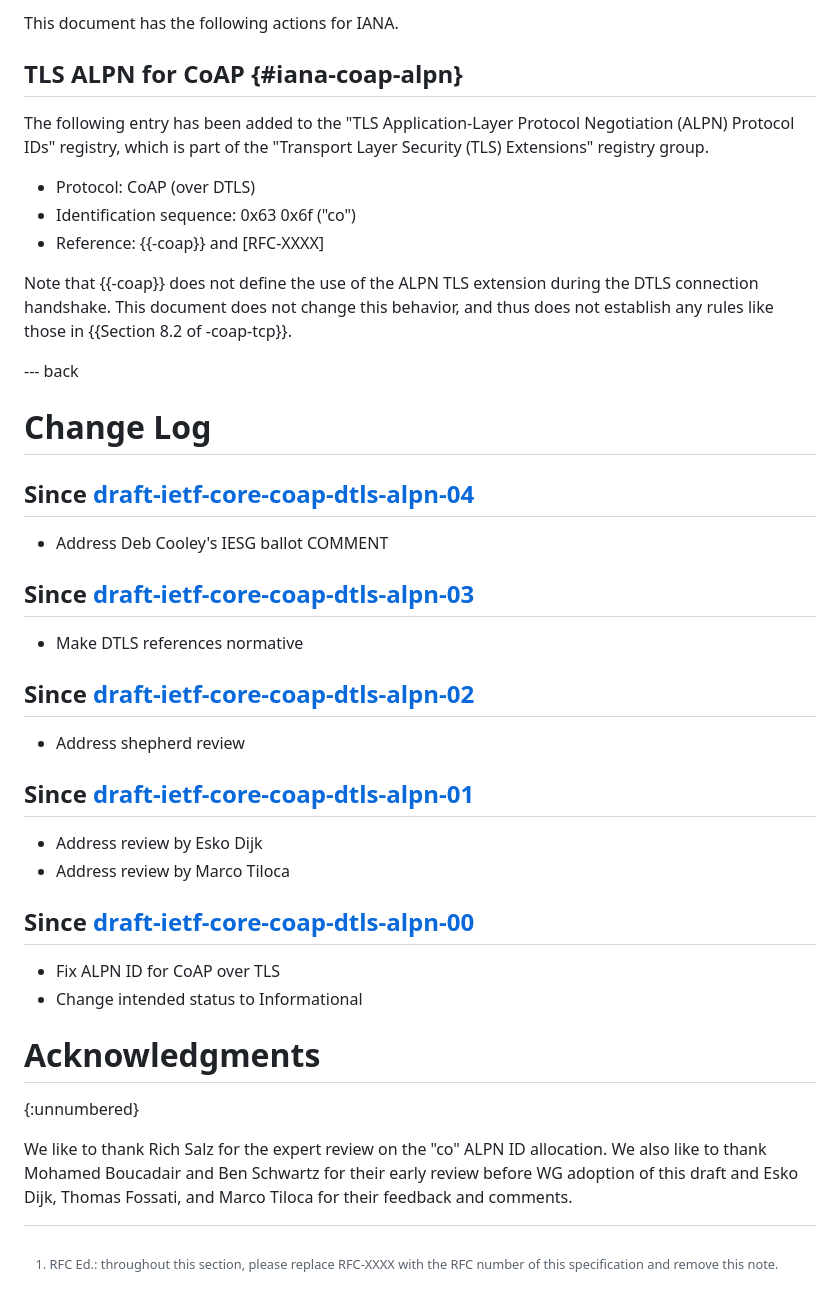
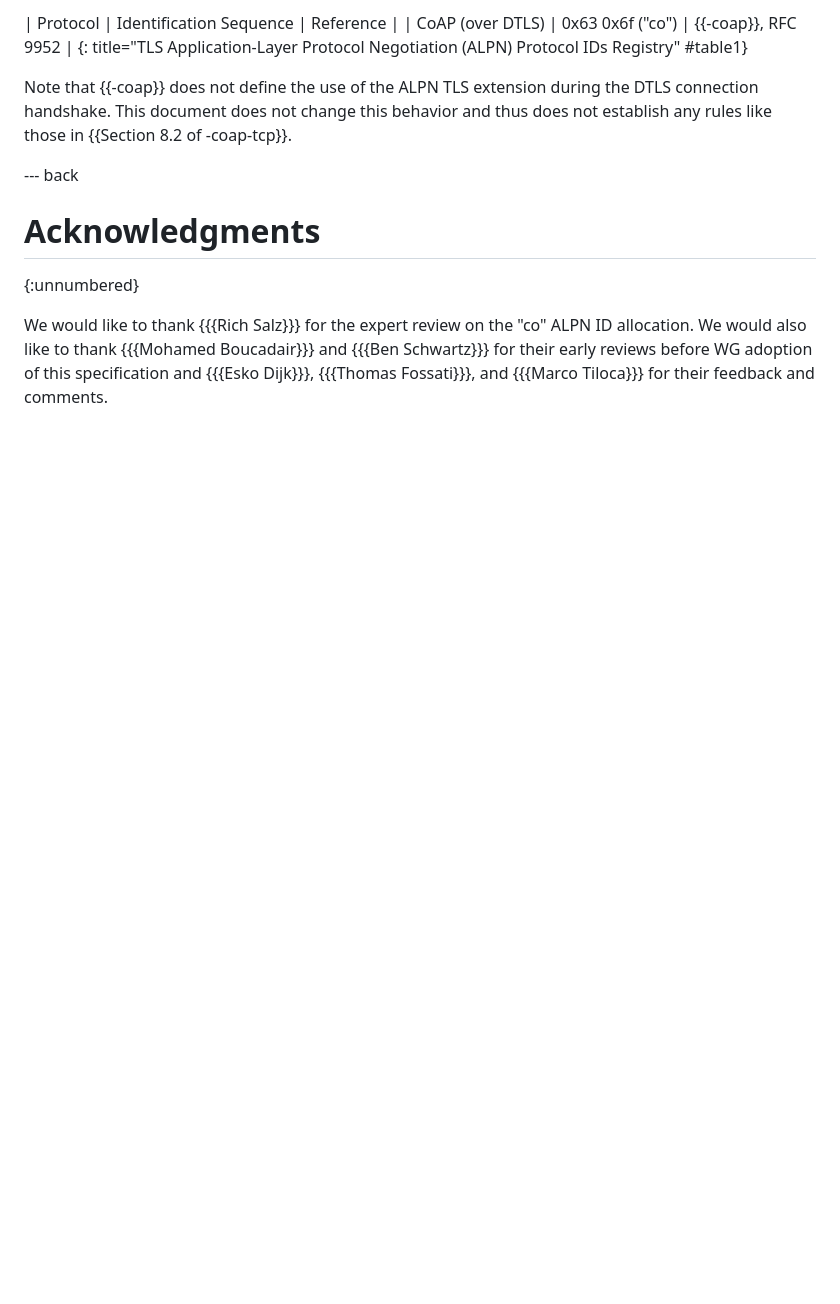
Before and after one commit to core-wg/coap-dtls-alpn, a Markdown page: draft-ietf-core-coap-dtls-alpn.md, the part around one of its changes. GitHub-like rendering; blank space fills up the shorter version.

Commit message:
Dump RFC editorial

```diff
--- a/draft-ietf-core-coap-dtls-alpn.md
+++ b/draft-ietf-core-coap-dtls-alpn.md
@@ -104,57 +206,26 @@ Any security considerations on ALPN (see {{-alpn}}) and SVCB resource records (s
 
-[^replace-xxxx]: RFC Ed.: throughout this section, please replace
-    RFC-XXXX with the RFC number of this specification and remove this
-    note.
-
-This document has the following actions for IANA.
-
-## TLS ALPN for CoAP {#iana-coap-alpn}
-
-The following entry has been added to the "TLS Application-Layer Protocol Negotiation (ALPN) Protocol IDs" registry, which is part of the "Transport Layer Security (TLS) Extensions" registry group.
-
-* Protocol: CoAP (over DTLS)
-* Identification sequence: 0x63 0x6f ("co")
-* Reference: {{-coap}} and \[RFC-XXXX\]
+| Protocol | Identification Sequence | Reference |
+| CoAP (over DTLS) | 0x63 0x6f ("co") | {{-coap}}, RFC 9952 |
+{: title="TLS Application-Layer Protocol Negotiation (ALPN) Protocol IDs Registry" #table1}
 
 Note that {{-coap}} does not define the use of the ALPN TLS extension during the DTLS connection handshake.
-This document does not change this behavior, and thus does not establish any rules like those in {{Section 8.2 of -coap-tcp}}.
+This document does not change this behavior and thus does not establish any rules like those in {{Section 8.2 of -coap-tcp}}.
 
 
 --- back
 
-# Change Log
-
-## Since [draft-ietf-core-coap-dtls-alpn-04]
-
-- Address Deb Cooley's IESG ballot COMMENT
-
-## Since [draft-ietf-core-coap-dtls-alpn-03]
-
-- Make DTLS references normative
-
-## Since [draft-ietf-core-coap-dtls-alpn-02]
-
-- Address shepherd review
-
-## Since [draft-ietf-core-coap-dtls-alpn-01]
-
-- Address review by Esko Dijk
-- Address review by Marco Tiloca
-
-## Since [draft-ietf-core-coap-dtls-alpn-00]
-
-- Fix ALPN ID for CoAP over TLS
-- Change intended status to Informational
-
-[draft-ietf-core-coap-dtls-alpn-04]: https://datatracker.ietf.org/doc/draft-ietf-core-coap-dtls-alpn/04/
-[draft-ietf-core-coap-dtls-alpn-03]: https://datatracker.ietf.org/doc/draft-ietf-core-coap-dtls-alpn/03/
-[draft-ietf-core-coap-dtls-alpn-02]: https://datatracker.ietf.org/doc/draft-ietf-core-coap-dtls-alpn/02/
-[draft-ietf-core-coap-dtls-alpn-01]: https://datatracker.ietf.org/doc/draft-ietf-core-coap-dtls-alpn/01/
-[draft-ietf-core-coap-dtls-alpn-00]: https://datatracker.ietf.org/doc/draft-ietf-core-coap-dtls-alpn/00/
-
 # Acknowledgments
 {:unnumbered}
 
-We like to thank Rich Salz for the expert review on the "co" ALPN ID allocation.
-We also like to thank Mohamed Boucadair and Ben Schwartz for their early review before WG adoption
-of this draft and Esko Dijk, Thomas Fossati, and Marco Tiloca for their feedback and comments.
+We would like to thank {{{Rich Salz}}} for the expert review on the "co" ALPN ID allocation.
+We would also like to thank {{{Mohamed Boucadair}}} and {{{Ben Schwartz}}} for their early reviews before WG adoption
+of this specification and {{{Esko Dijk}}}, {{{Thomas Fossati}}}, and {{{Marco Tiloca}}} for their feedback and comments.
+
+<!--[rfced] Please review the "Inclusive Language" portion of the online Style
+Guide <https://www.rfc-editor.org/styleguide/part2/#inclusive_language> and
+let us know if any changes are needed.  Updates of this nature typically
+result in more precise language, which is helpful for readers.
+
+Note that our script did not flag any words in particular, but this should
+still be reviewed as a best practice.
+-->
```
Also changed, not shown: other parts of draft-ietf-core-coap-dtls-alpn.md (+125 -23 lines).
